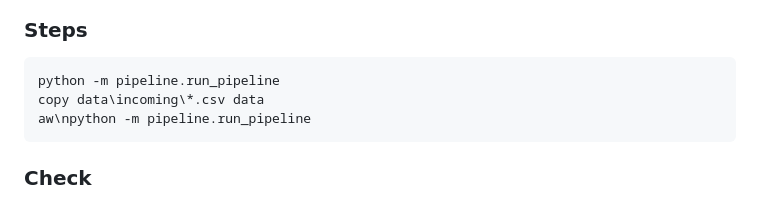
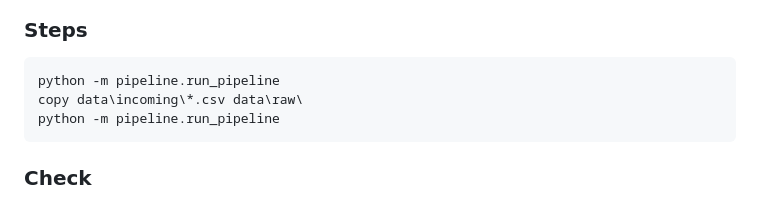
Before and after one commit to Ghanshyam-02/capstone-2, a Markdown page: GUIDE.md, the part around the change. Rendered like a GitHub page.

Commit message:
Fix Windows paths in GUIDE.md and 99_reset.sql
Co-Authored-By: Claude Opus 5.5 <noreply@anthropic.com>

````diff
--- a/GUIDE.md
+++ b/GUIDE.md
@@ -221,8 +221,8 @@ The pipeline prints something like `[silver] transactions read=3830 loaded=3800
 ### Steps
 ```powershell
 python -m pipeline.run_pipeline
-copy data\incoming\*.csv data
-aw\npython -m pipeline.run_pipeline
+copy data\incoming\*.csv data\raw\
+python -m pipeline.run_pipeline
 ```
 
 ### Check
````
